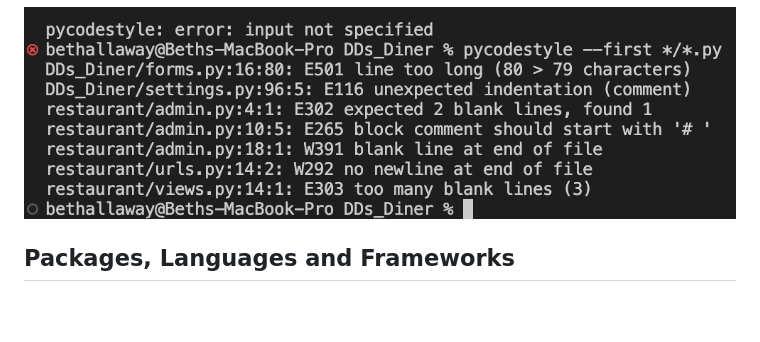
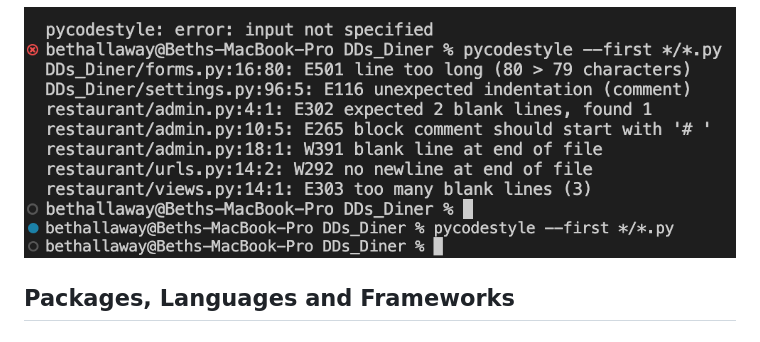
Before and after one commit to Bethieieio/DDs_Diner, a Markdown page: README.md, the part around the change. Drawn GitHub-style; blank space fills up the shorter version.

Commit message:
add image of completed pyton test

```diff
--- a/README.md
+++ b/README.md
@@ -217,6 +217,7 @@ I had a couple of things that needed adjusting in my python code.
 6. Here I had one extra line between the code (3), so I removed one.
 
 ![image](assets/readme_assets/python-validation-code.png)
+![image](assets/readme_assets/python-validation-test2.png)
 
 ## Packages, Languages and Frameworks
 ### Django
```
